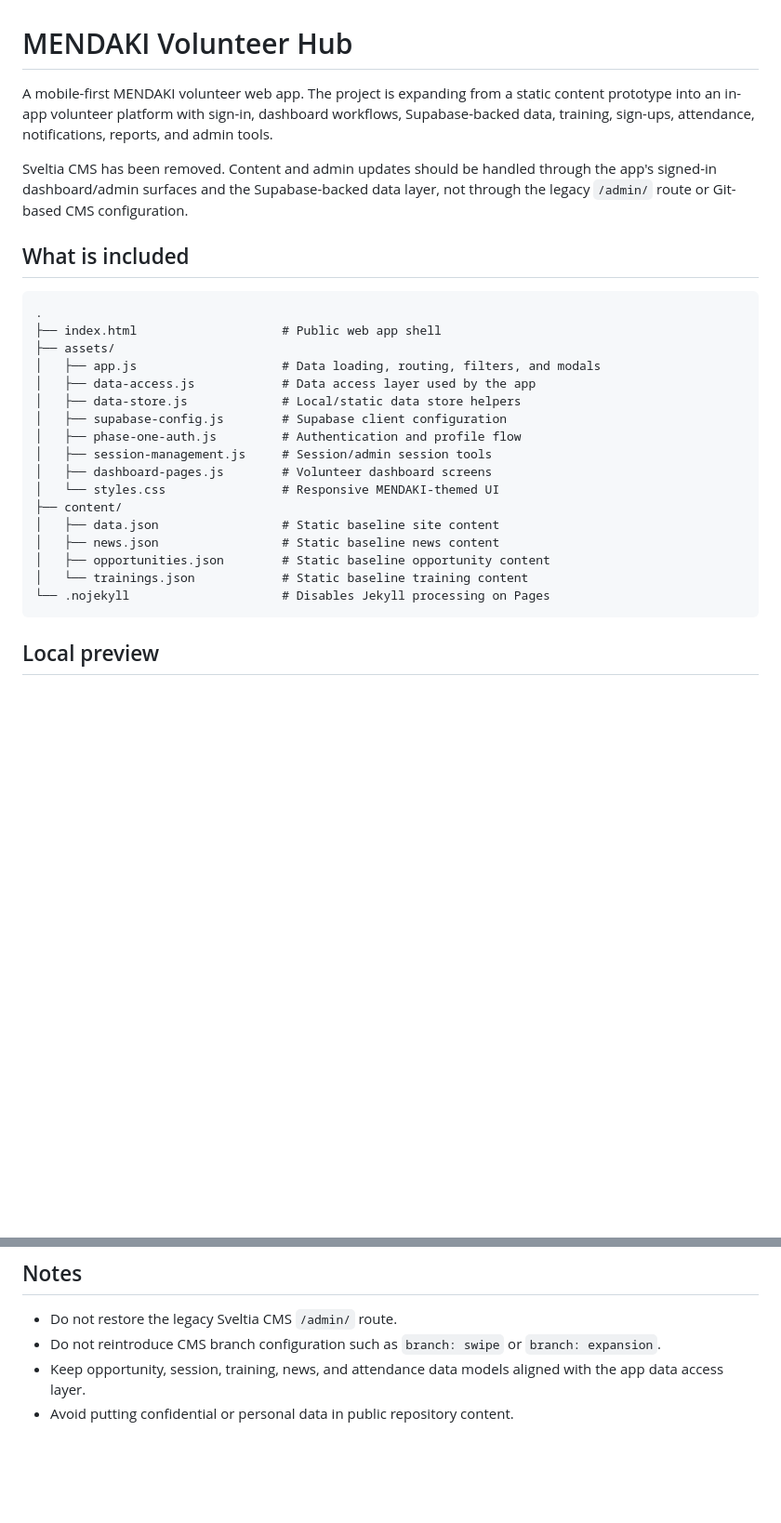
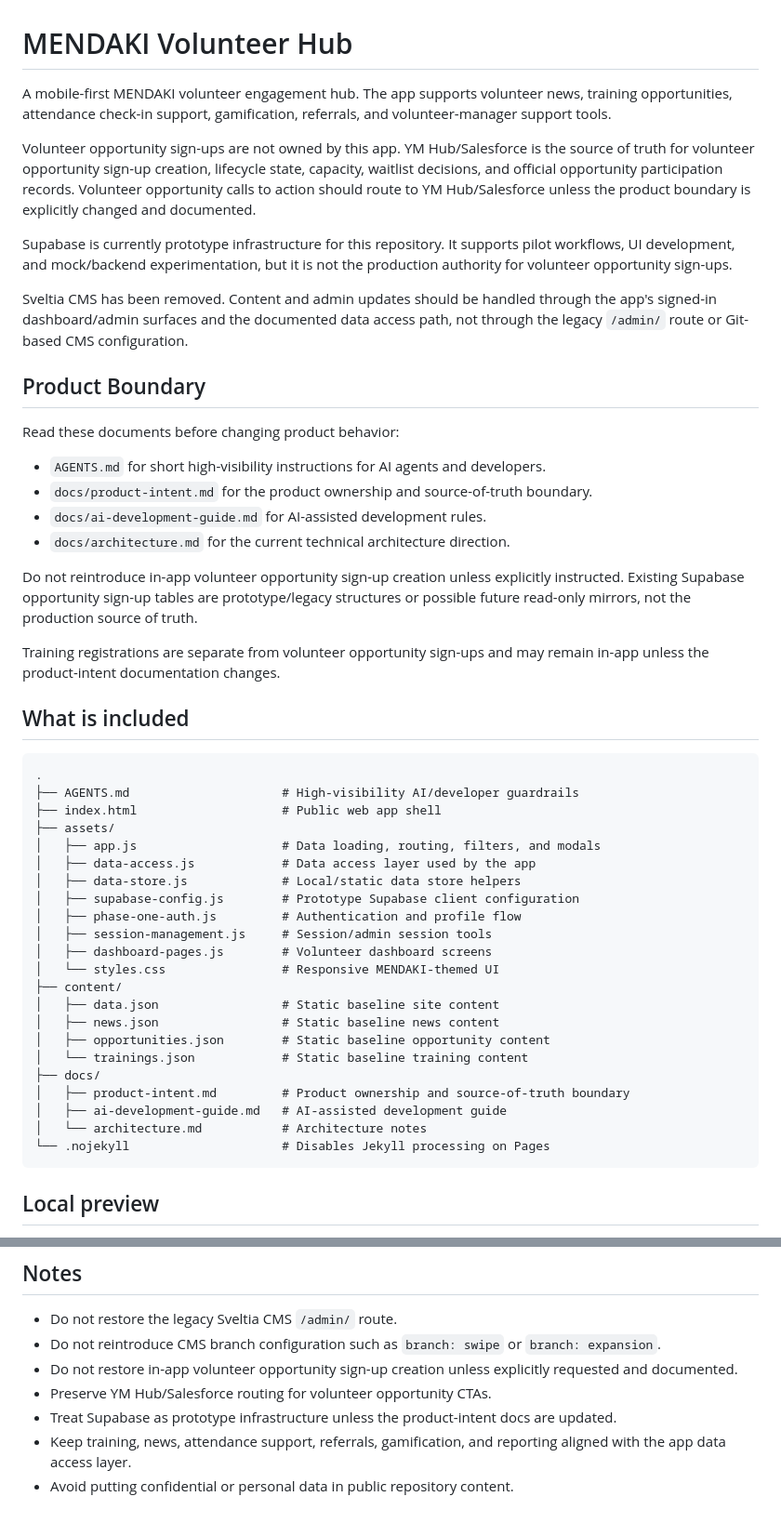
Before and after one commit to aqideh/mendakivolapp, a Markdown page: README.md, 2 parts joined by grey strips. Shown at 93% size. Drawn GitHub-style; blank space fills up the shorter version.

Commit message:
Update README product boundary

````diff
--- a/README.md
+++ b/README.md
@@ -1,19 +1,37 @@
 # MENDAKI Volunteer Hub
 
-A mobile-first MENDAKI volunteer web app. The project is expanding from a static content prototype into an in-app volunteer platform with sign-in, dashboard workflows, Supabase-backed data, training, sign-ups, attendance, notifications, reports, and admin tools.
+A mobile-first MENDAKI volunteer engagement hub. The app supports volunteer news, training opportunities, attendance check-in support, gamification, referrals, and volunteer-manager support tools.
 
-Sveltia CMS has been removed. Content and admin updates should be handled through the app's signed-in dashboard/admin surfaces and the Supabase-backed data layer, not through the legacy `/admin/` route or Git-based CMS configuration.
+Volunteer opportunity sign-ups are not owned by this app. YM Hub/Salesforce is the source of truth for volunteer opportunity sign-up creation, lifecycle state, capacity, waitlist decisions, and official opportunity participation records. Volunteer opportunity calls to action should route to YM Hub/Salesforce unless the product boundary is explicitly changed and documented.
+
+Supabase is currently prototype infrastructure for this repository. It supports pilot workflows, UI development, and mock/backend experimentation, but it is not the production authority for volunteer opportunity sign-ups.
+
+Sveltia CMS has been removed. Content and admin updates should be handled through the app's signed-in dashboard/admin surfaces and the documented data access path, not through the legacy `/admin/` route or Git-based CMS configuration.
+
+## Product Boundary
+
+Read these documents before changing product behavior:
+
+- `AGENTS.md` for short high-visibility instructions for AI agents and developers.
+- `docs/product-intent.md` for the product ownership and source-of-truth boundary.
+- `docs/ai-development-guide.md` for AI-assisted development rules.
+- `docs/architecture.md` for the current technical architecture direction.
+
+Do not reintroduce in-app volunteer opportunity sign-up creation unless explicitly instructed. Existing Supabase opportunity sign-up tables are prototype/legacy structures or possible future read-only mirrors, not the production source of truth.
+
+Training registrations are separate from volunteer opportunity sign-ups and may remain in-app unless the product-intent documentation changes.
 
 ## What is included
 
 ```text
 .
+├── AGENTS.md                     # High-visibility AI/developer guardrails
 ├── index.html                    # Public web app shell
 ├── assets/
 │   ├── app.js                    # Data loading, routing, filters, and modals
 │   ├── data-access.js            # Data access layer used by the app
 │   ├── data-store.js             # Local/static data store helpers
-│   ├── supabase-config.js        # Supabase client configuration
+│   ├── supabase-config.js        # Prototype Supabase client configuration
 │   ├── phase-one-auth.js         # Authentication and profile flow
 │   ├── session-management.js     # Session/admin session tools
 │   ├── dashboard-pages.js        # Volunteer dashboard screens
@@ -23,6 +41,10 @@ Sveltia CMS has been removed. Content and admin updates should be handled throug
 │   ├── news.json                 # Static baseline news content
 │   ├── opportunities.json        # Static baseline opportunity content
 │   └── trainings.json            # Static baseline training content
+├── docs/
+│   ├── product-intent.md         # Product ownership and source-of-truth boundary
+│   ├── ai-development-guide.md   # AI-assisted development guide
+│   └── architecture.md           # Architecture notes
 └── .nojekyll                     # Disables Jekyll processing on Pages
 ```
 
@@ -63,5 +85,8 @@ When adding expansion features, update the main data access path directly rather
 
 - Do not restore the legacy Sveltia CMS `/admin/` route.
 - Do not reintroduce CMS branch configuration such as `branch: swipe` or `branch: expansion`.
-- Keep opportunity, session, training, news, and attendance data models aligned with the app data access layer.
+- Do not restore in-app volunteer opportunity sign-up creation unless explicitly requested and documented.
+- Preserve YM Hub/Salesforce routing for volunteer opportunity CTAs.
+- Treat Supabase as prototype infrastructure unless the product-intent docs are updated.
+- Keep training, news, attendance support, referrals, gamification, and reporting aligned with the app data access layer.
 - Avoid putting confidential or personal data in public repository content.
````
Also changed, not shown: other parts of README.md (+2 -2 lines).
